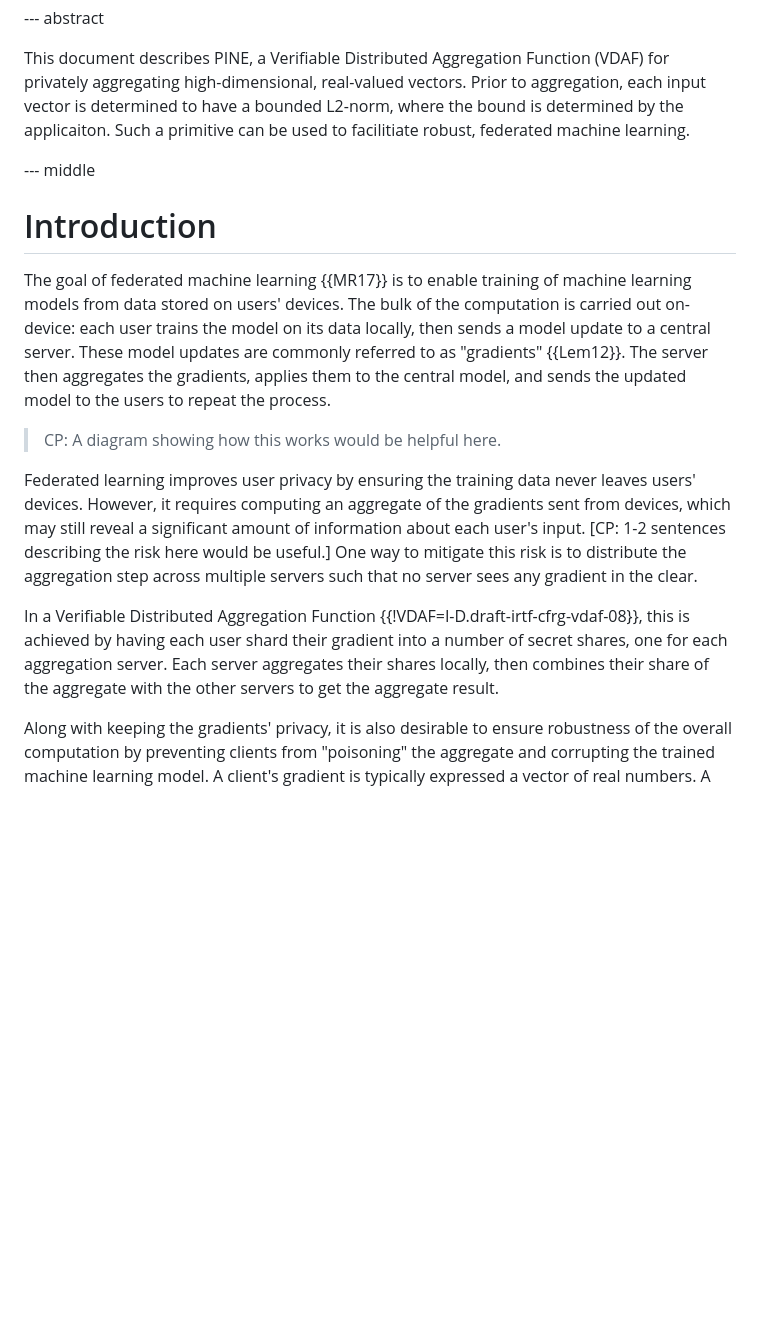
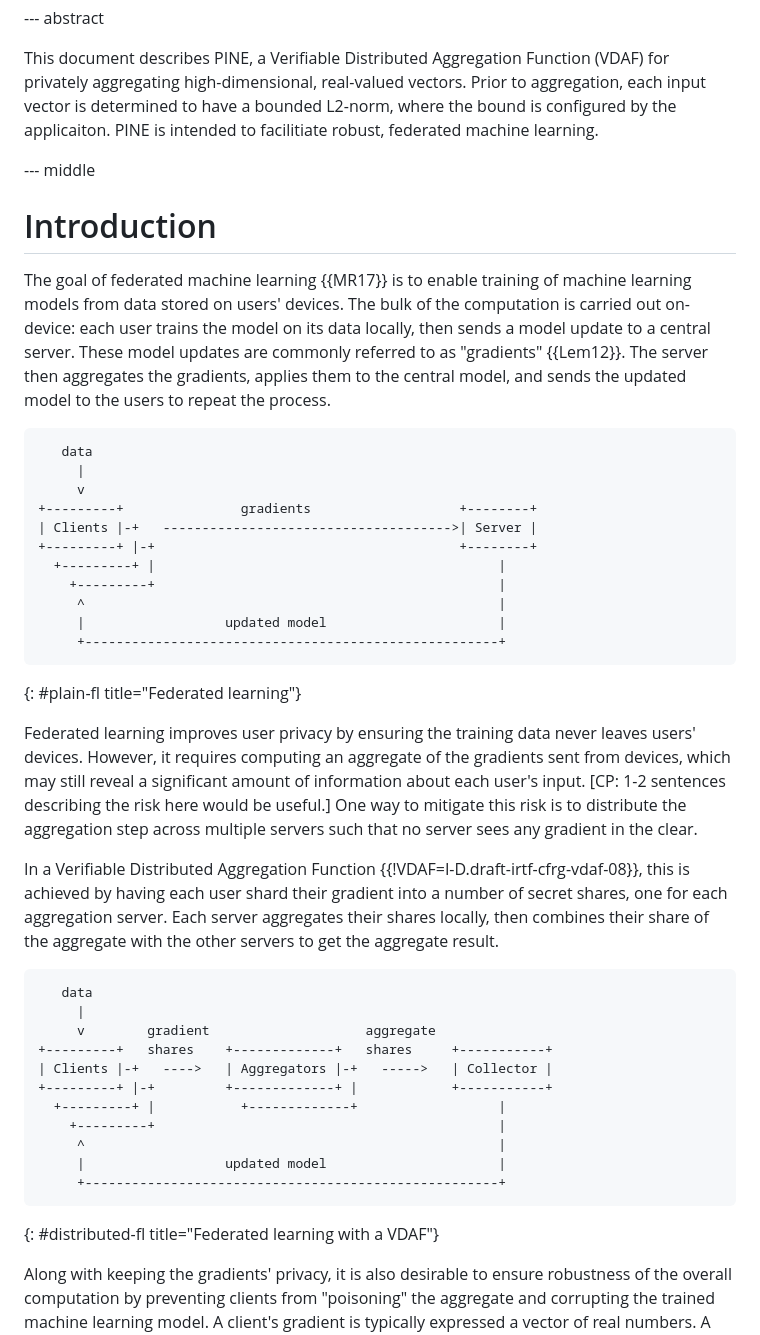
Before and after one commit to junyechen1996/draft-chen-cfrg-vdaf-pine, a Markdown page: draft-chen-cfrg-vdaf-pine.md, the part around the change. Rendered like a GitHub page; blank space fills up the shorter version.

Commit message:
Add illustrations to intro

```diff
--- a/draft-chen-cfrg-vdaf-pine.md
+++ b/draft-chen-cfrg-vdaf-pine.md
@@ -93,8 +93,8 @@ informative:
 This document describes PINE, a Verifiable Distributed Aggregation Function
 (VDAF) for privately aggregating high-dimensional, real-valued vectors. Prior
 to aggregation, each input vector is determined to have a bounded L2-norm,
-where the bound is determined by the applicaiton. Such a primitive can be used
-to facilitiate robust, federated machine learning.
+where the bound is configured by the applicaiton. PINE is intended to
+facilitiate robust, federated machine learning.
 
 --- middle
 
@@ -108,21 +108,49 @@ commonly referred to as "gradients" {{Lem12}}. The server then aggregates the
 gradients, applies them to the central model, and sends the updated model to
 the users to repeat the process.
 
-> CP: A diagram showing how this works would be helpful here.
+~~~
+   data
+     |
+     v
++---------+               gradients                   +--------+
+| Clients |-+   ------------------------------------->| Server |
++---------+ |-+                                       +--------+
+  +---------+ |                                            |
+    +---------+                                            |
+     ^                                                     |
+     |                  updated model                      |
+     +-----------------------------------------------------+
+~~~
+{: #plain-fl title="Federated learning"}
 
 Federated learning improves user privacy by ensuring the training data never
 leaves users' devices. However, it requires computing an aggregate of the
 gradients sent from devices, which may still reveal a significant amount of
-information about each user's input. [CP: 1-2 sentences describing
-the risk here would be useful.] One way to mitigate this risk is to distribute
-the aggregation step across multiple servers such that no server sees any
-gradient in the clear.
+information about each user's input. [CP: 1-2 sentences describing the risk
+here would be useful.] One way to mitigate this risk is to distribute the
+aggregation step across multiple servers such that no server sees any gradient
+in the clear.
 
 In a Verifiable Distributed Aggregation Function
 {{!VDAF=I-D.draft-irtf-cfrg-vdaf-08}}, this is achieved by having each user
 shard their gradient into a number of secret shares, one for each aggregation
 server. Each server aggregates their shares locally, then combines their share
 of the aggregate with the other servers to get the aggregate result.
+
+~~~
+   data
+     |
+     v        gradient                    aggregate
++---------+   shares    +-------------+   shares     +-----------+
+| Clients |-+   ---->   | Aggregators |-+   ----->   | Collector |
++---------+ |-+         +-------------+ |            +-----------+
+  +---------+ |           +-------------+                  |
+    +---------+                                            |
+     ^                                                     |
+     |                  updated model                      |
+     +-----------------------------------------------------+
+~~~
+{: #distributed-fl title="Federated learning with a VDAF"}
 
 Along with keeping the gradients' privacy, it is also desirable to ensure
 robustness of the overall computation by preventing clients from "poisoning"
```
